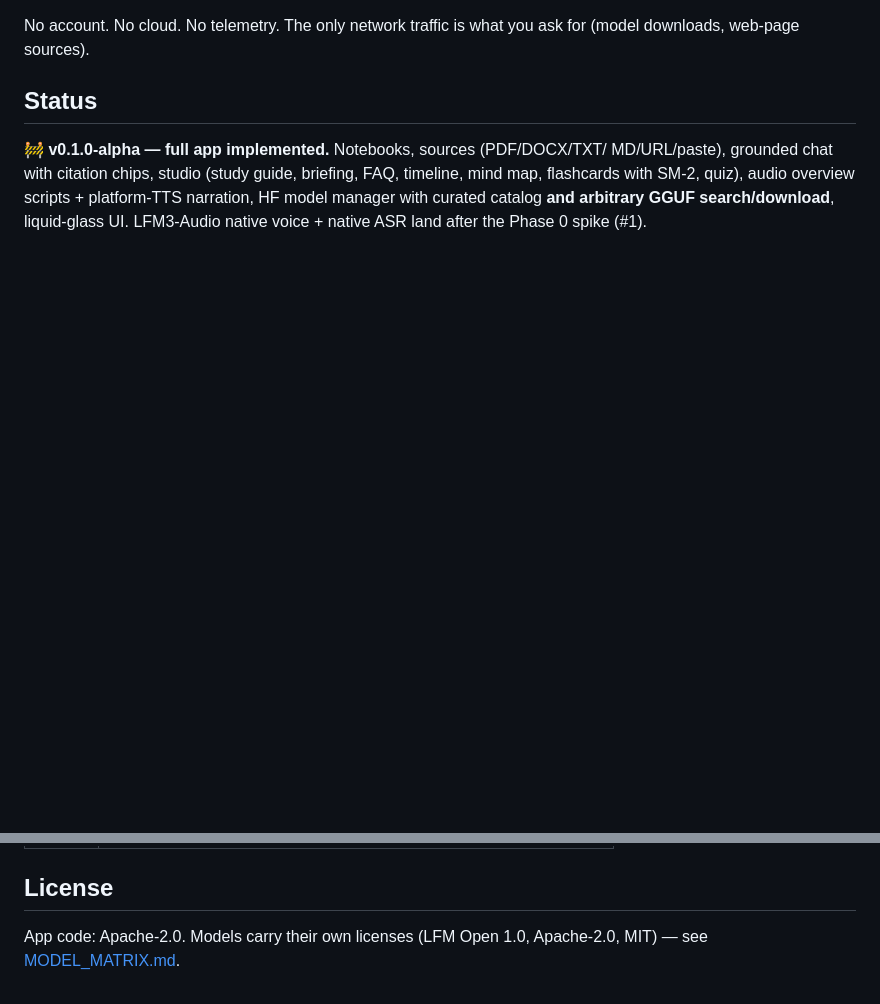
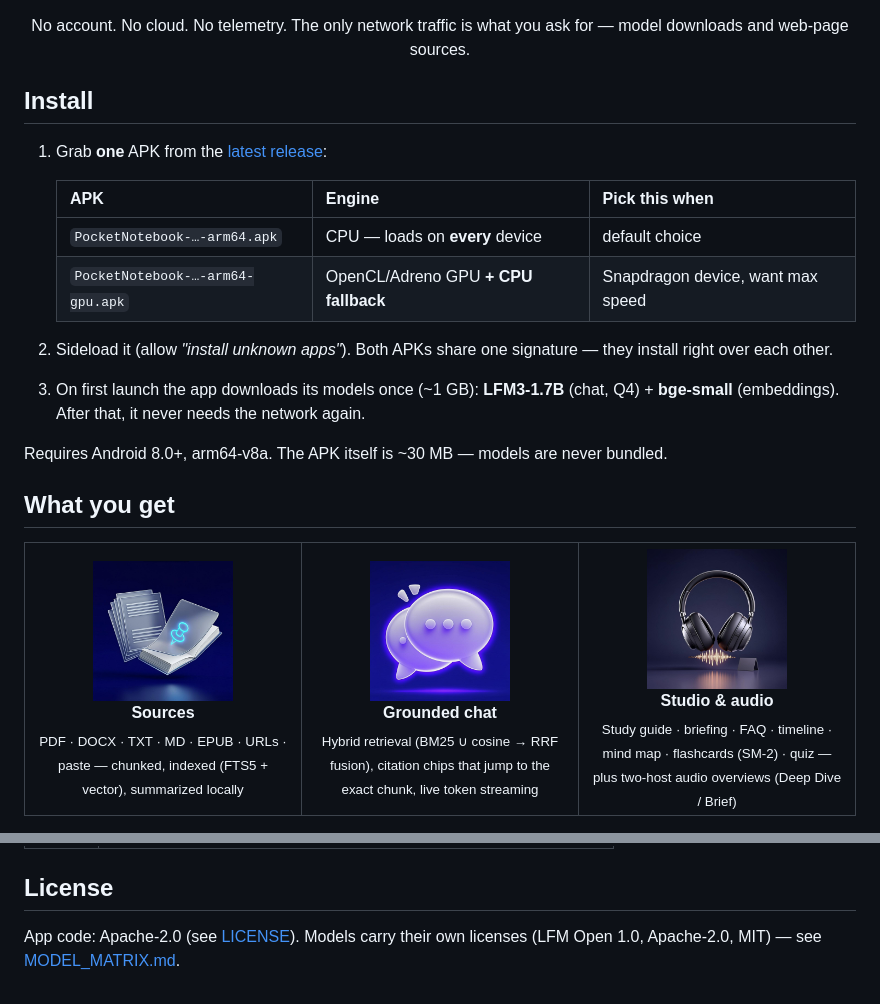
Before and after one commit to touhidsiddiqueeraj-bit/pocketnotebook, a Markdown page: README.md, 2 parts joined by grey strips. Drawn GitHub-style; pictures changed too: docs/img/feat-chat.png (added), docs/img/feat-sources.png (added), docs/img/feat-studio.png (added); blank space fills up the shorter version.

```diff
--- a/README.md
+++ b/README.md
@@ -7,12 +17,47 @@ sideloadable APK.
 
 No account. No cloud. No telemetry. The only network traffic is what you ask
-for (model downloads, web-page sources).
+for — model downloads and web-page sources.
 
-## Status
+</div>
 
-🚧 **v0.1.0-alpha — full app implemented.** Notebooks, sources (PDF/DOCX/TXT/
-MD/URL/paste), grounded chat with citation chips, studio (study guide, briefing,
-FAQ, timeline, mind map, flashcards with SM-2, quiz), audio overview scripts +
-platform-TTS narration, HF model manager with curated catalog **and arbitrary
-GGUF search/download**, liquid-glass UI. LFM3-Audio native voice + native ASR
-land after the Phase 0 spike (#1).
+## Install
+
+1. Grab **one** APK from the
+   [latest release](https://github.com/touhidsiddiqueeraj-bit/pocketnotebook/releases/latest):
+
+   | APK | Engine | Pick this when |
+   |---|---|---|
+   | `PocketNotebook-…-arm64.apk` | CPU — loads on **every** device | default choice |
+   | `PocketNotebook-…-arm64-gpu.apk` | OpenCL/Adreno GPU **+ CPU fallback** | Snapdragon device, want max speed |
+
+2. Sideload it (allow *"install unknown apps"*). Both APKs share one
+   signature — they install right over each other.
+3. On first launch the app downloads its models once (~1 GB):
+   **LFM3-1.7B** (chat, Q4) + **bge-small** (embeddings). After that, it
+   never needs the network again.
+
+Requires Android 8.0+, arm64-v8a. The APK itself is ~30 MB — models are
+never bundled.
+
+## What you get
+
+<table>
+<tr>
+<td width="33%" align="center">
+  <img src="docs/img/feat-sources.png" width="140" alt="Sources"/><br/>
+  <b>Sources</b><br/>
+  <sub>PDF · DOCX · TXT · MD · EPUB · URLs · paste — chunked, indexed (FTS5 + vector), summarized locally</sub>
+</td>
+<td width="33%" align="center">
+  <img src="docs/img/feat-chat.png" width="140" alt="Chat"/><br/>
+  <b>Grounded chat</b><br/>
+  <sub>Hybrid retrieval (BM25 ∪ cosine → RRF fusion), citation chips that jump to the exact chunk, live token streaming</sub>
+</td>
+<td width="33%" align="center">
+  <img src="docs/img/feat-studio.png" width="140" alt="Studio + audio"/><br/>
+  <b>Studio & audio</b><br/>
+  <sub>Study guide · briefing · FAQ · timeline · mind map · flashcards (SM-2) · quiz — plus two-host audio overviews (Deep Dive / Brief)</sub>
+</td>
+</tr>
+</table>
+
@@ -98,5 +151,6 @@ To enable release signing, set repo secrets `RELEASE_KEYSTORE_BASE64`,
 
 ## License
 
-App code: Apache-2.0. Models carry their own licenses (LFM Open 1.0, Apache-2.0,
-MIT) — see [MODEL_MATRIX.md](docs/MODEL_MATRIX.md#license-notes).
+App code: Apache-2.0 (see [LICENSE](LICENSE)). Models carry their own
+licenses (LFM Open 1.0, Apache-2.0, MIT) — see
+[MODEL_MATRIX.md](docs/MODEL_MATRIX.md#license-notes).
```
Also changed, not shown: other parts of README.md (+69 -51 lines), docs/ARCHITECTURE.md (+13 -13 lines), docs/img/hero.png (added).
